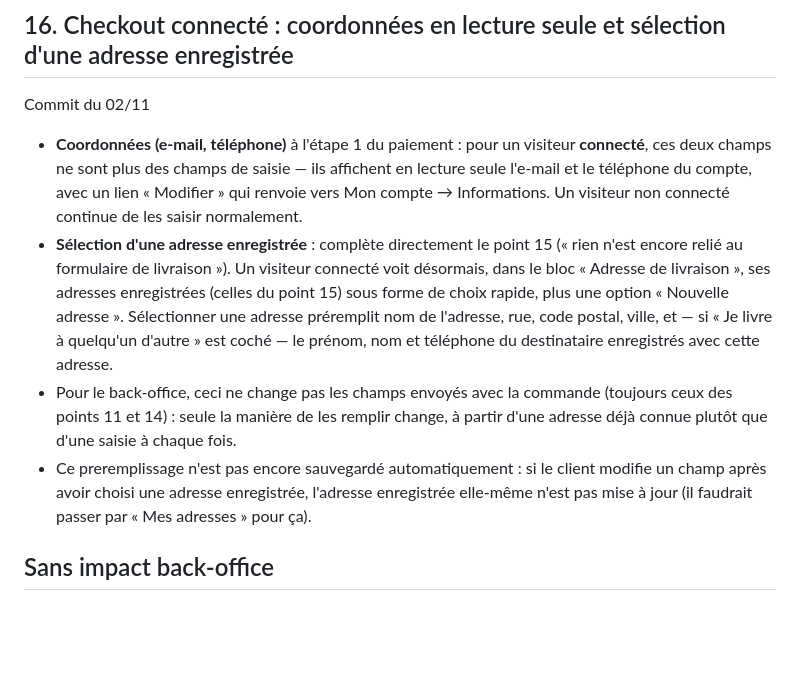
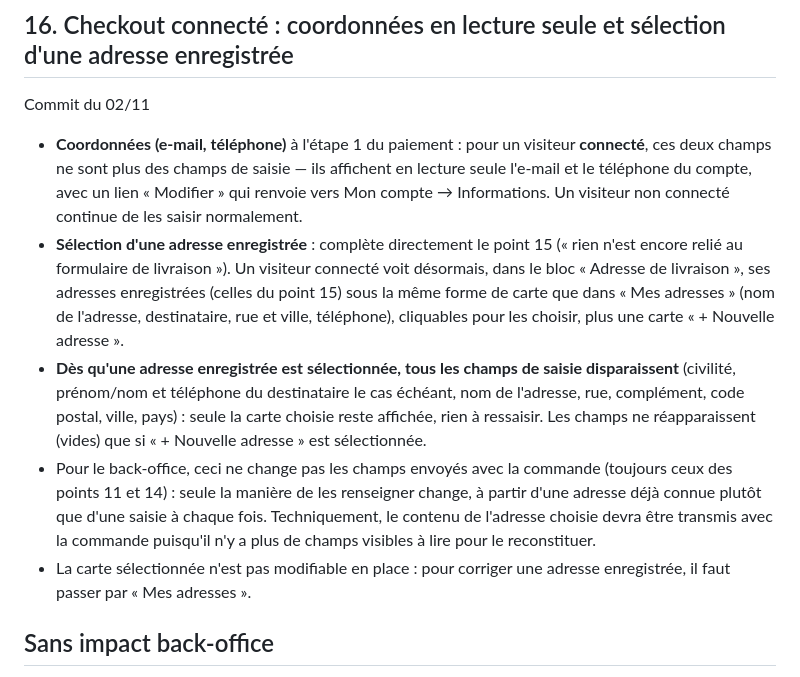
Before and after one commit to sylla199/Carole-sessegnon, a Markdown page: doc.md, the part around the change. GitHub-like rendering; blank space fills up the shorter version.

Commit message:
doc.md : précise le point 16, adresses enregistrées en cartes et champs masqués une fois choisies
Co-Authored-By: Claude Sonnet 5 <noreply@anthropic.com>

```diff
--- a/doc.md
+++ b/doc.md
@@ -231,9 +231,10 @@ Commit du 02/11
 Commit du 02/11
 
 - **Coordonnées (e-mail, téléphone)** à l'étape 1 du paiement : pour un visiteur **connecté**, ces deux champs ne sont plus des champs de saisie — ils affichent en lecture seule l'e-mail et le téléphone du compte, avec un lien « Modifier » qui renvoie vers Mon compte → Informations. Un visiteur non connecté continue de les saisir normalement.
-- **Sélection d'une adresse enregistrée** : complète directement le point 15 (« rien n'est encore relié au formulaire de livraison »). Un visiteur connecté voit désormais, dans le bloc « Adresse de livraison », ses adresses enregistrées (celles du point 15) sous forme de choix rapide, plus une option « Nouvelle adresse ». Sélectionner une adresse préremplit nom de l'adresse, rue, code postal, ville, et — si « Je livre à quelqu'un d'autre » est coché — le prénom, nom et téléphone du destinataire enregistrés avec cette adresse.
-- Pour le back-office, ceci ne change pas les champs envoyés avec la commande (toujours ceux des points 11 et 14) : seule la manière de les remplir change, à partir d'une adresse déjà connue plutôt que d'une saisie à chaque fois.
-- Ce preremplissage n'est pas encore sauvegardé automatiquement : si le client modifie un champ après avoir choisi une adresse enregistrée, l'adresse enregistrée elle-même n'est pas mise à jour (il faudrait passer par « Mes adresses » pour ça).
+- **Sélection d'une adresse enregistrée** : complète directement le point 15 (« rien n'est encore relié au formulaire de livraison »). Un visiteur connecté voit désormais, dans le bloc « Adresse de livraison », ses adresses enregistrées (celles du point 15) sous la même forme de carte que dans « Mes adresses » (nom de l'adresse, destinataire, rue et ville, téléphone), cliquables pour les choisir, plus une carte « + Nouvelle adresse ».
+- **Dès qu'une adresse enregistrée est sélectionnée, tous les champs de saisie disparaissent** (civilité, prénom/nom et téléphone du destinataire le cas échéant, nom de l'adresse, rue, complément, code postal, ville, pays) : seule la carte choisie reste affichée, rien à ressaisir. Les champs ne réapparaissent (vides) que si « + Nouvelle adresse » est sélectionnée.
+- Pour le back-office, ceci ne change pas les champs envoyés avec la commande (toujours ceux des points 11 et 14) : seule la manière de les renseigner change, à partir d'une adresse déjà connue plutôt que d'une saisie à chaque fois. Techniquement, le contenu de l'adresse choisie devra être transmis avec la commande puisqu'il n'y a plus de champs visibles à lire pour le reconstituer.
+- La carte sélectionnée n'est pas modifiable en place : pour corriger une adresse enregistrée, il faut passer par « Mes adresses ».
 
 ## Sans impact back-office
 
```
